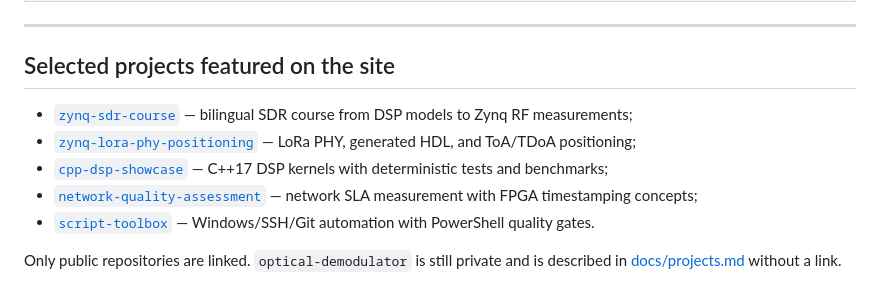
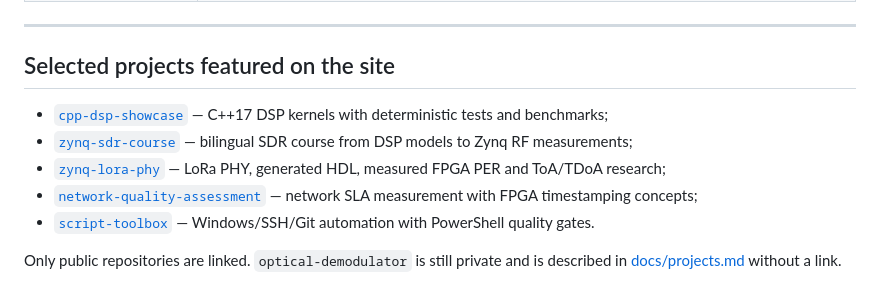
Before and after one commit to Lay007/lay007.github.io, a Markdown page: README.md, the part around the change. GitHub-like rendering.

Commit message:
Align portfolio README with C++ priority and current LoRa repository

```diff
--- a/README.md
+++ b/README.md
@@ -35,9 +35,9 @@ The site is evidence-oriented: every project card names the repository documents
 
 ## Selected projects featured on the site
 
+- [`cpp-dsp-showcase`](https://github.com/Lay007/cpp-dsp-showcase) — C++17 DSP kernels with deterministic tests and benchmarks;
 - [`zynq-sdr-course`](https://github.com/Lay007/zynq-sdr-course) — bilingual SDR course from DSP models to Zynq RF measurements;
-- [`zynq-lora-phy-positioning`](https://github.com/Lay007/zynq-lora-phy-positioning) — LoRa PHY, generated HDL, and ToA/TDoA positioning;
-- [`cpp-dsp-showcase`](https://github.com/Lay007/cpp-dsp-showcase) — C++17 DSP kernels with deterministic tests and benchmarks;
+- [`zynq-lora-phy`](https://github.com/Lay007/zynq-lora-phy) — LoRa PHY, generated HDL, measured FPGA PER and ToA/TDoA research;
 - [`network-quality-assessment`](https://github.com/Lay007/network-quality-assessment) — network SLA measurement with FPGA timestamping concepts;
 - [`script-toolbox`](https://github.com/Lay007/script-toolbox) — Windows/SSH/Git automation with PowerShell quality gates.
 
```
